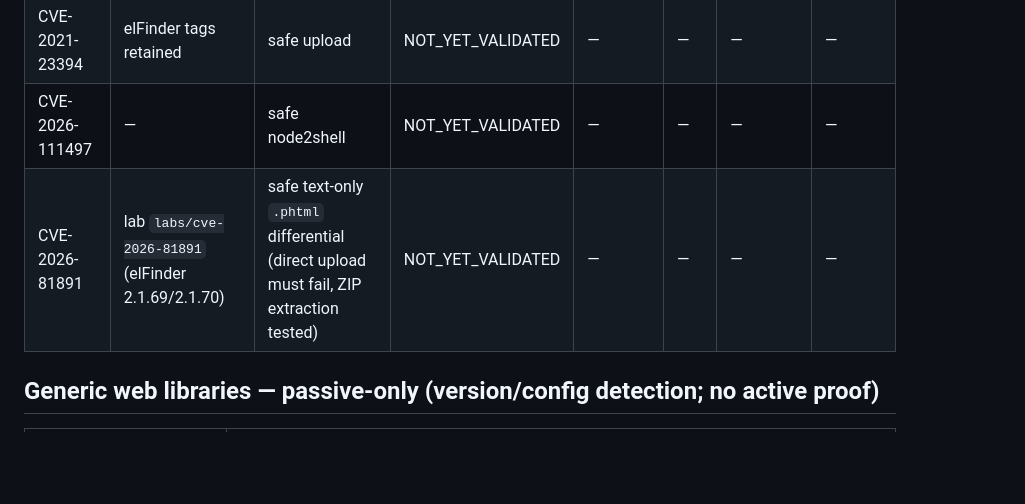
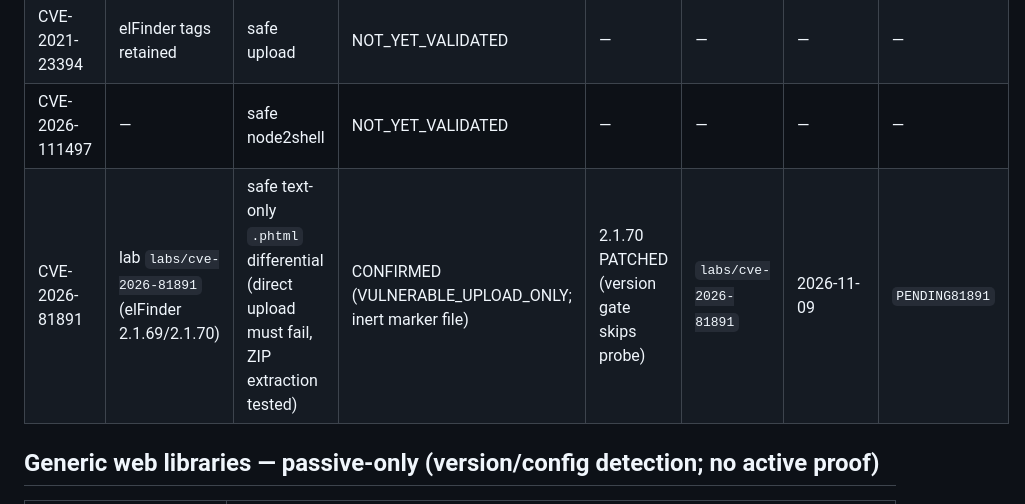
Before and after one commit to pxawtyy/proofcms, a Markdown page: labs/VALIDATED.md, the part around the change. Drawn GitHub-style; blank space fills up the shorter version.

Commit message:
docs(knowledge): confirm CVE-2026-81891 elFinder ZIP differential on 2.1.69 lab

```diff
--- a/labs/VALIDATED.md
+++ b/labs/VALIDATED.md
@@ -104,7 +104,7 @@ Dispositions:
 | CVE-2018-9206 | lab `labs/cve-2018-9206` (blueimp v9.22.0) | safe upload | NOT_YET_VALIDATED | — | — | — | — |
 | CVE-2021-23394 | elFinder tags retained | safe upload | NOT_YET_VALIDATED | — | — | — | — |
 | CVE-2026-111497 | — | safe node2shell | NOT_YET_VALIDATED | — | — | — | — |
-| CVE-2026-81891 | lab `labs/cve-2026-81891` (elFinder 2.1.69/2.1.70) | safe text-only `.phtml` differential (direct upload must fail, ZIP extraction tested) | NOT_YET_VALIDATED | — | — | — | — |
+| CVE-2026-81891 | lab `labs/cve-2026-81891` (elFinder 2.1.69/2.1.70) | safe text-only `.phtml` differential (direct upload must fail, ZIP extraction tested) | CONFIRMED (VULNERABLE_UPLOAD_ONLY; inert marker file) | 2.1.70 PATCHED (version gate skips probe) | `labs/cve-2026-81891` | 2026-11-09 | `PENDING81891` |
 
 ## Generic web libraries — passive-only (version/config detection; no active proof)
 
```
